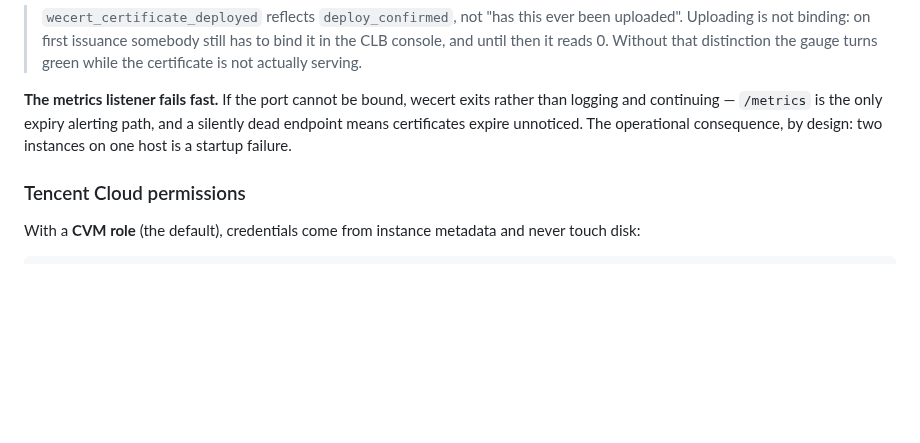
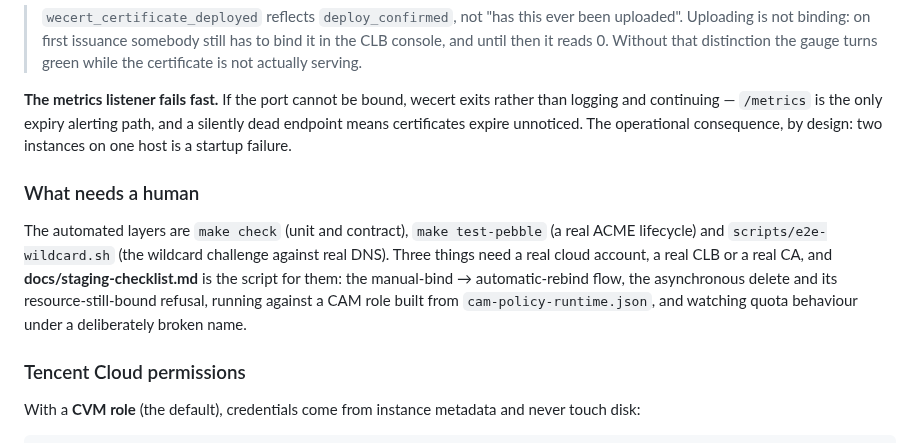
Before and after one commit to susunola/wecert, a Markdown page: README.reference.md, the part around the change. GitHub-like rendering; blank space fills up the shorter version.

```diff
--- a/README.reference.md
+++ b/README.reference.md
@@ -858,6 +858,15 @@ Alert on `not_after`, **not** on "did the renewal job error" — the latter stay
 
 **The metrics listener fails fast.** If the port cannot be bound, wecert exits rather than logging and continuing — `/metrics` is the only expiry alerting path, and a silently dead endpoint means certificates expire unnoticed. The operational consequence, by design: two instances on one host is a startup failure.
 
+### What needs a human
+
+The automated layers are `make check` (unit and contract), `make test-pebble` (a real ACME
+lifecycle) and `scripts/e2e-wildcard.sh` (the wildcard challenge against real DNS). Three things
+need a real cloud account, a real CLB or a real CA, and **docs/staging-checklist.md** is the
+script for them: the manual-bind → automatic-rebind flow, the asynchronous delete and its
+resource-still-bound refusal, running against a CAM role built from `cam-policy-runtime.json`, and
+watching quota behaviour under a deliberately broken name.
+
 ### Tencent Cloud permissions
 
 With a **CVM role** (the default), credentials come from instance metadata and never touch disk:
```
Also changed, not shown: docs/staging-checklist.md (added, +125 -0 lines).
